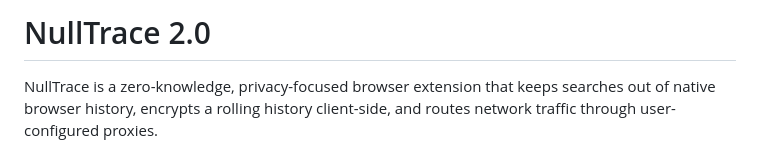
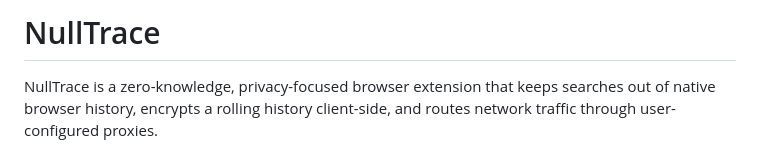
Before and after one commit to AnubhavRoy007/NullTrace, a Markdown page: README.md, the part around the change. GitHub-like rendering.

Commit message:
Update project title in README.md

```diff
--- a/README.md
+++ b/README.md
@@ -1,4 +1,4 @@
-# NullTrace 2.0
+# NullTrace
 
 NullTrace is a zero-knowledge, privacy-focused browser extension that keeps searches out of native browser history, encrypts a rolling history client-side, and routes network traffic through user-configured proxies.
 
```
